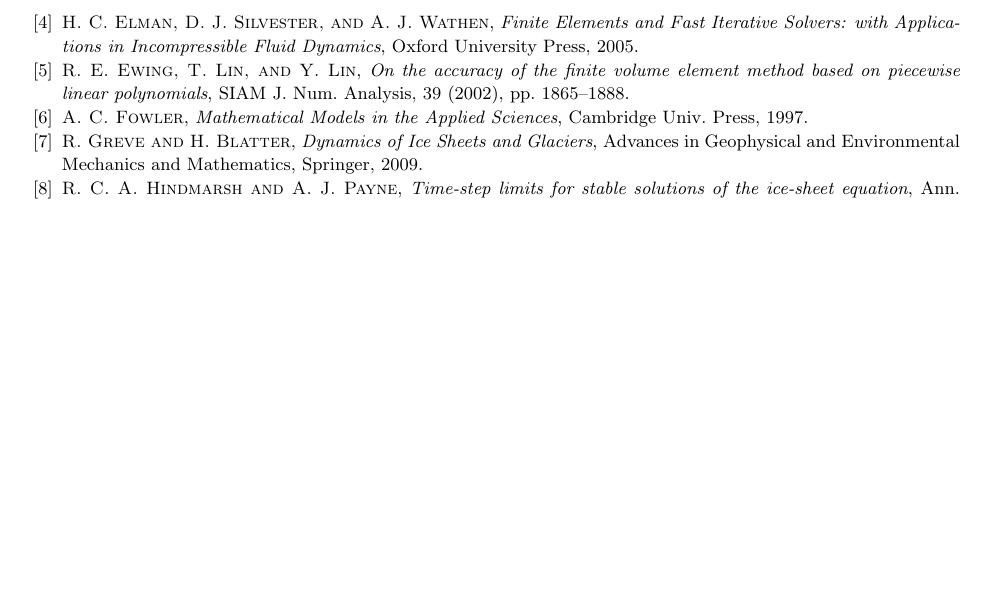
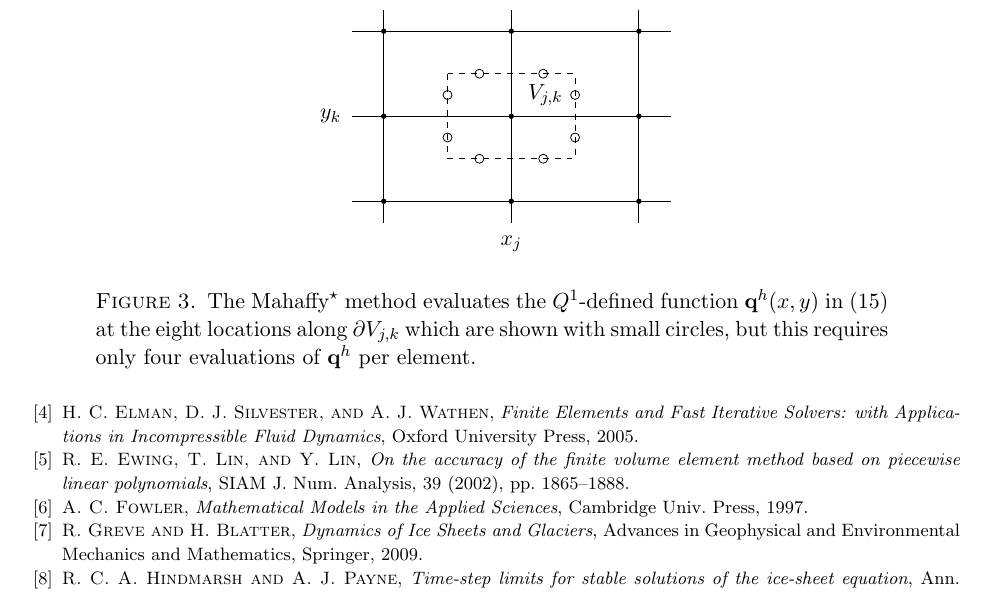
Before and after one commit to bueler/sia-fve, a LaTeX paper (mahaffy/mahaffyfem.tex, which reads mahaffy/fig3.tikz): part of page 6 of 6, cut at the place of the change, the shorter picture padded with empty space. Compiled offline with pdfLaTeX.

Commit message:
Add a nice fig 3.  TODO: fig 2.

```diff
--- /dev/null
+++ b/mahaffy/fig3.tikz
@@ -0,0 +1,43 @@
+\begin{tikzpicture}[scale=0.75]
+  %uncomment to see grid on which it was generated:
+  %\draw[dotted,step=1.0,black,very thin] (0,0) grid (6,4);
+
+  % strong grid around elements
+  \draw (-0.75,0) -- (6.75,0);
+  \draw (-0.75,2) -- (6.75,2);
+  \draw (-0.75,4) -- (6.75,4);
+  \draw (0,-0.5) -- (0,4.5);
+  \draw (3,-0.5) -- (3,4.5);
+  \draw (6,-0.5) -- (6,4.5);
+
+  % nodes
+  \filldraw (0,0) circle (1.5pt);
+  \filldraw (3,0) circle (1.5pt);
+  \filldraw (6,0) circle (1.5pt);
+  \filldraw (0,2) circle (1.5pt);
+  \filldraw (3,2) circle (1.5pt);
+  \filldraw (6,2) circle (1.5pt);
+  \filldraw (0,4) circle (1.5pt);
+  \filldraw (3,4) circle (1.5pt);
+  \filldraw (6,4) circle (1.5pt);
+
+  % outline control volume
+  \draw[dashed] (1.5,3) -- (4.5,3) -- (4.5,1) -- (1.5,1) -- cycle;
+
+  \draw (2.25,3) circle (3.0pt);
+  \draw (3.75,3) circle (3.0pt);
+  \draw (2.25,1) circle (3.0pt);
+  \draw (3.75,1) circle (3.0pt);
+  \draw (1.5,2.5) circle (3.0pt);
+  \draw (4.5,2.5) circle (3.0pt);
+  \draw (1.5,1.5) circle (3.0pt);
+  \draw (4.5,1.5) circle (3.0pt);
+
+  % label element and control volume
+  \draw (3.8,2.5) node {$V_{j,k}$};
+
+  % label center point and dims
+  \draw (3,-1.0) node {$x_j$};
+  \draw (-1.25,2) node {$y_k$};
+
+\end{tikzpicture}
--- a/mahaffy/mahaffyfem.tex
+++ b/mahaffy/mahaffyfem.tex
@@ -237,6 +237,14 @@ Combining \eqref{eq:femmahaffyfirstint} with equations \eqref{eq:femHstag}, \eqr
 
 FIXME trapezoid rule along each half-segment of  $\partial V_{j,k}$ gives \Mstar method
 
+\begin{figure}[ht]
+\begin{center}
+\input{fig3.tikz}
+\end{center}
+\caption{The \Mstar method evaluates the $Q^1$-defined function $\bq^h(x,y)$ in \eqref{eq:siafve} at the eight locations along $\partial V_{j,k}$ which are shown with small circles, but this requires only four evaluations of $\bq^h$ per element.}
+\label{fig:mahaffystar}
+\end{figure}
+
 
 %         References
 \bibliography{../paper/lc}
```
